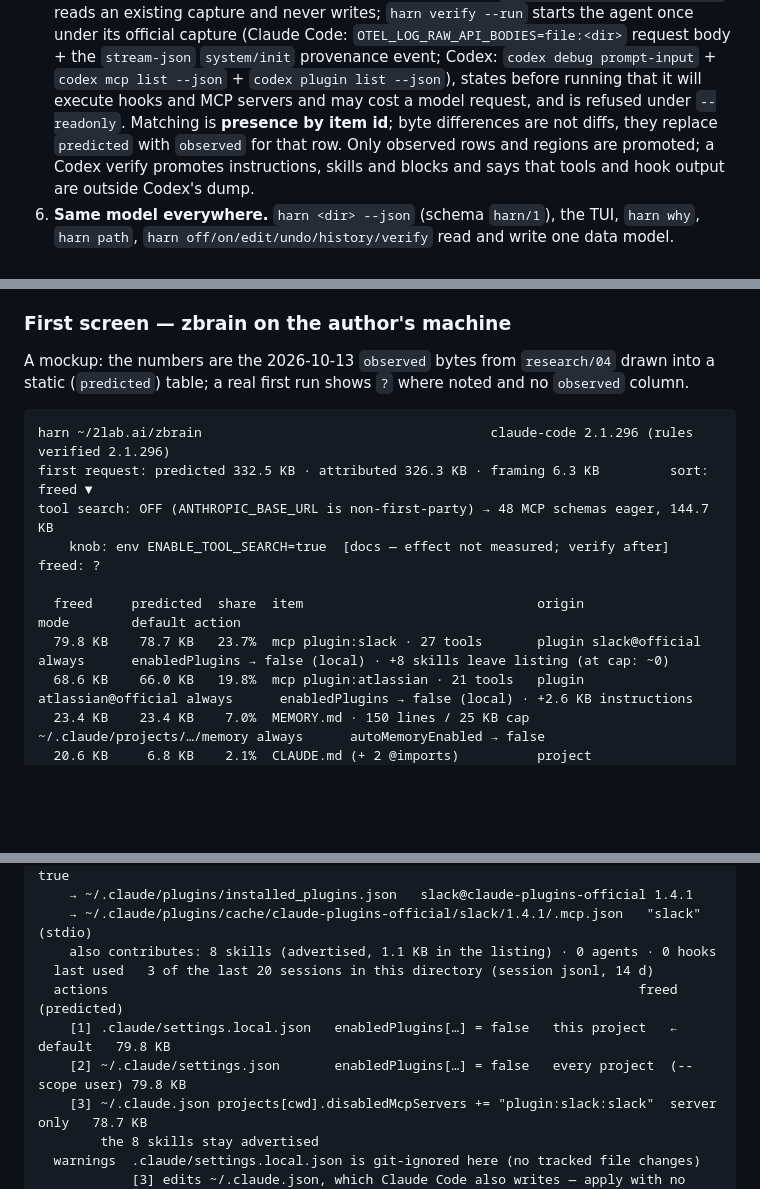
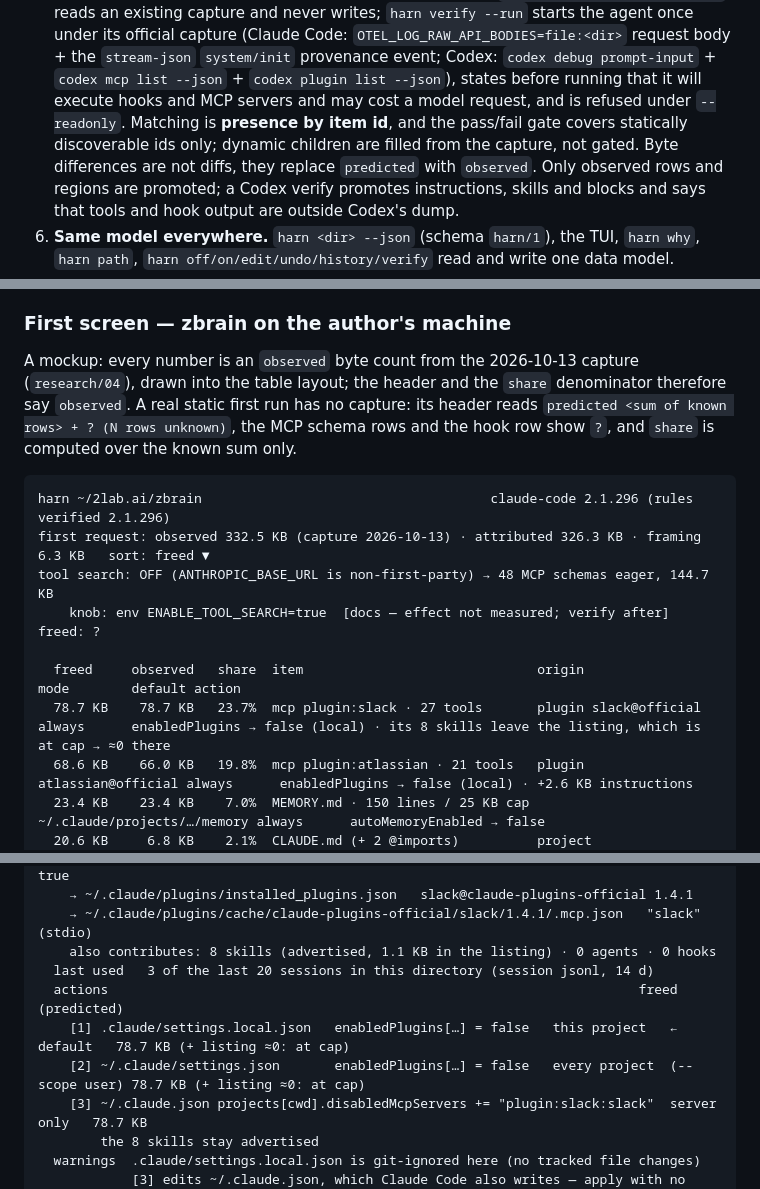
Before and after one commit to 2lab-ai/harn, a Markdown page: .prd/01-spec.md, 3 parts joined by grey strips. Drawn GitHub-style; blank space fills up the shorter version.

Commit message:
prd: v2.2 — observed vs predicted header, slack freed at cap, A3 gate limited to static ids (trinity R2 grok)
Co-Authored-By: Claude Fable 5.1 <noreply@anthropic.com>

````diff
--- a/.prd/01-spec.md
+++ b/.prd/01-spec.md
@@ -102,8 +102,9 @@ request**. Details and URLs: `research/03`.
    capture (Claude Code: `OTEL_LOG_RAW_API_BODIES=file:<dir>` request body + the `stream-json`
    `system/init` provenance event; Codex: `codex debug prompt-input` + `codex mcp list --json` +
    `codex plugin list --json`), states before running that it will execute hooks and MCP servers and
-   may cost a model request, and is refused under `--readonly`. Matching is **presence by item id**;
-   byte differences are not diffs, they replace `predicted` with `observed` for that row. Only
+   may cost a model request, and is refused under `--readonly`. Matching is **presence by item id**, and the
+   pass/fail gate covers statically discoverable ids only; dynamic children are filled from the
+   capture, not gated. Byte differences are not diffs, they replace `predicted` with `observed`. Only
    observed rows and regions are promoted; a Codex verify promotes instructions, skills and blocks
    and says that tools and hook output are outside Codex's dump.
 6. **Same model everywhere.** `harn <dir> --json` (schema `harn/1`), the TUI, `harn why`, `harn
@@ -225,17 +226,20 @@ lazygit, k9s) and are fixed in the P1 drive, not here.
 
 ### First screen — zbrain on the author's machine
 
-A mockup: the numbers are the 2026-10-13 `observed` bytes from `research/04` drawn into a static
-(`predicted`) table; a real first run shows `?` where noted and no `observed` column.
+A mockup: every number is an `observed` byte count from the 2026-10-13 capture (`research/04`),
+drawn into the table layout; the header and the `share` denominator therefore say `observed`. A
+real static first run has no capture: its header reads `predicted <sum of known rows> + ? (N rows
+unknown)`, the MCP schema rows and the hook row show `?`, and `share` is computed over the known
+sum only.
 
 ```
 harn ~/2lab.ai/zbrain                                     claude-code 2.1.296 (rules verified 2.1.296)
-first request: predicted 332.5 KB · attributed 326.3 KB · framing 6.3 KB         sort: freed ▼
+first request: observed 332.5 KB (capture 2026-10-13) · attributed 326.3 KB · framing 6.3 KB   sort: freed ▼
 tool search: OFF (ANTHROPIC_BASE_URL is non-first-party) → 48 MCP schemas eager, 144.7 KB
     knob: env ENABLE_TOOL_SEARCH=true  [docs — effect not measured; verify after]       freed: ?
 
-  freed     predicted  share  item                              origin                    mode        default action
-  79.8 KB    78.7 KB   23.7%  mcp plugin:slack · 27 tools       plugin slack@official     always      enabledPlugins → false (local) · +8 skills leave listing (at cap: ~0)
+  freed     observed   share  item                              origin                    mode        default action
+  78.7 KB    78.7 KB   23.7%  mcp plugin:slack · 27 tools       plugin slack@official     always      enabledPlugins → false (local) · its 8 skills leave the listing, which is at cap → ≈0 there
   68.6 KB    66.0 KB   19.8%  mcp plugin:atlassian · 21 tools   plugin atlassian@official always      enabledPlugins → false (local) · +2.6 KB instructions
   23.4 KB    23.4 KB    7.0%  MEMORY.md · 150 lines / 25 KB cap ~/.claude/projects/…/memory always      autoMemoryEnabled → false
   20.6 KB     6.8 KB    2.1%  CLAUDE.md (+ 2 @imports)          project                   always      claudeMdExcludes · DEV.md 9.4 KB + PRINCIPLES.md 4.3 KB leave with it
@@ -268,8 +272,8 @@ plugin:slack:slack   (claude-code/mcp-server/plugin/plugin:slack:slack)        t
     also contributes: 8 skills (advertised, 1.1 KB in the listing) · 0 agents · 0 hooks
   last used   3 of the last 20 sessions in this directory (session jsonl, 14 d)
   actions                                                                    freed (predicted)
-    [1] .claude/settings.local.json   enabledPlugins[…] = false   this project   ← default   79.8 KB
-    [2] ~/.claude/settings.json       enabledPlugins[…] = false   every project  (--scope user) 79.8 KB
+    [1] .claude/settings.local.json   enabledPlugins[…] = false   this project   ← default   78.7 KB (+ listing ≈0: at cap)
+    [2] ~/.claude/settings.json       enabledPlugins[…] = false   every project  (--scope user) 78.7 KB (+ listing ≈0: at cap)
     [3] ~/.claude.json projects[cwd].disabledMcpServers += "plugin:slack:slack"  server only   78.7 KB
         the 8 skills stay advertised
   warnings  .claude/settings.local.json is git-ignored here (no tracked file changes)
````
Also changed, not shown: other parts of .prd/01-spec.md (+6 -2 lines).
